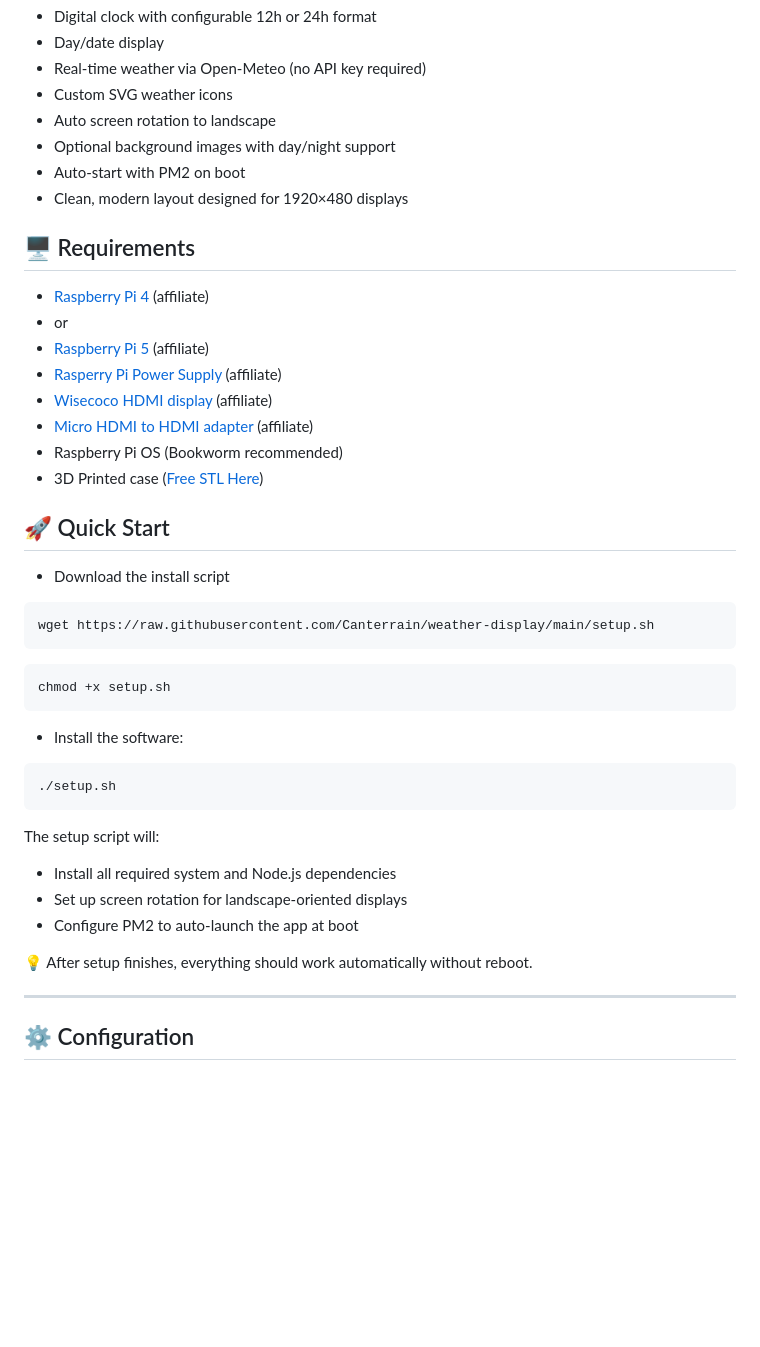
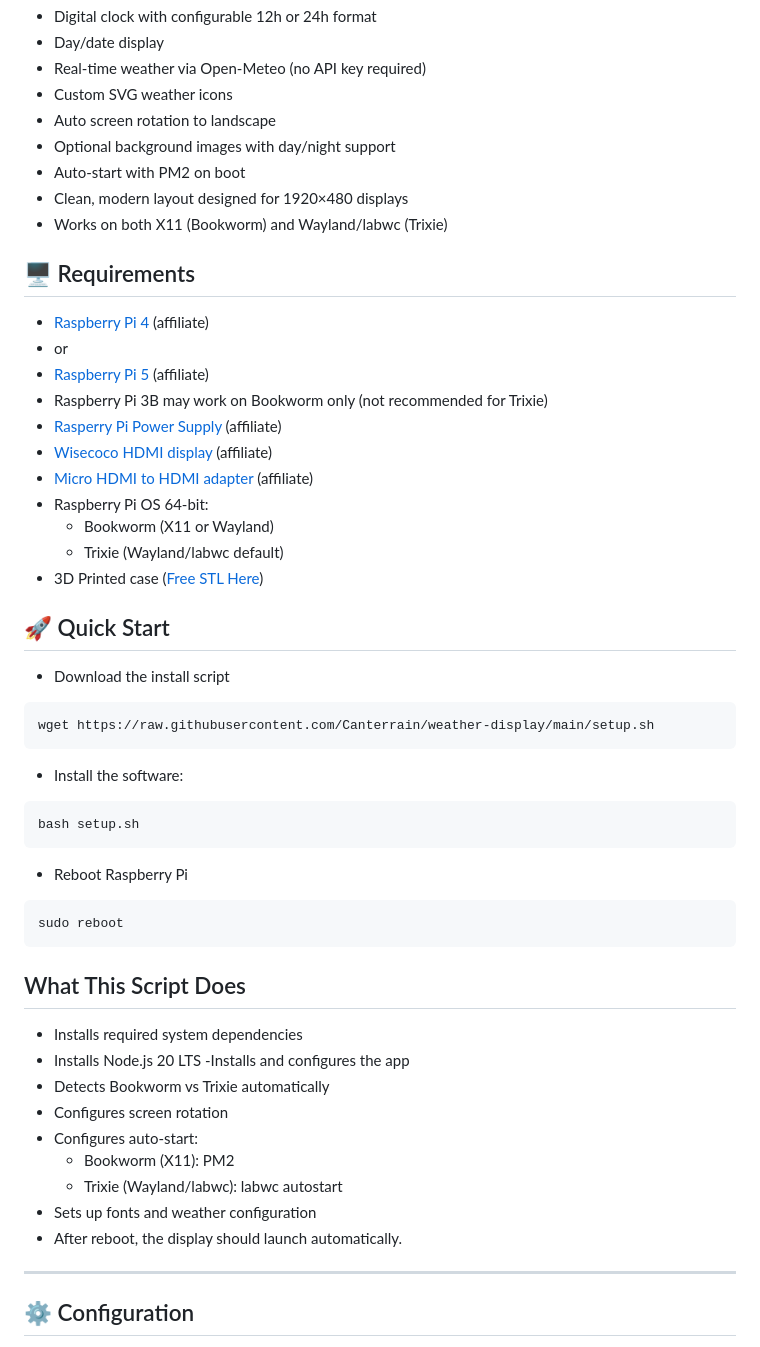
Before and after one commit to Canterrain/weather-display, a Markdown page: README.md, the part around the change. GitHub-like rendering; blank space fills up the shorter version.

Commit message:
Update README.md
Updated for Trixie support and new install instructions.

````diff
--- a/README.md
+++ b/README.md
@@ -14,16 +14,20 @@ A fullscreen clock and weather dashboard designed for Raspberry Pi and the Wisec
 - Optional background images with day/night support
 - Auto-start with PM2 on boot
 - Clean, modern layout designed for 1920×480 displays
+- Works on both X11 (Bookworm) and Wayland/labwc (Trixie)
 
 ## 🖥 Requirements
 
 - [Raspberry Pi 4](https://amzn.to/40en56s) (affiliate)
 - or
 - [Raspberry Pi 5](https://amzn.to/3ZEJUQH) (affiliate)
+- Raspberry Pi 3B may work on Bookworm only (not recommended for Trixie)
 - [Rasperry Pi Power Supply](https://amzn.to/3MvrPBF) (affiliate)
 - [Wisecoco HDMI display](https://amzn.to/4cuofSN) (affiliate)
 - [Micro HDMI to HDMI adapter](https://amzn.to/3ZyFOJZ) (affiliate)
-- Raspberry Pi OS (Bookworm recommended)
+- Raspberry Pi OS 64-bit:
+  - Bookworm (X11 or Wayland)
+  - Trixie (Wayland/labwc default)
 - 3D Printed case ([Free STL Here](https://makerworld.com/en/models/2394718-under-cabinet-weather-clock-case#profileId-2623970))
 
 ## 🚀 Quick Start
@@ -33,22 +37,27 @@ A fullscreen clock and weather dashboard designed for Raspberry Pi and the Wisec
 ```
 wget https://raw.githubusercontent.com/Canterrain/weather-display/main/setup.sh
 ```
-```
-chmod +x setup.sh
-```
 * Install the software:
 ```
-./setup.sh
+bash setup.sh
+```
+* Reboot Raspberry Pi
+```
+sudo reboot
 ```
 
-The setup script will:
+## What This Script Does
 
-- Install all required system and Node.js dependencies
-- Set up screen rotation for landscape-oriented displays
-- Configure PM2 to auto-launch the app at boot
-
-💡 After setup finishes, everything should work automatically without reboot.
-
+- Installs required system dependencies
+- Installs Node.js 20 LTS
+ -Installs and configures the app
+- Detects Bookworm vs Trixie automatically
+- Configures screen rotation
+- Configures auto-start:
+  - Bookworm (X11): PM2
+  - Trixie (Wayland/labwc): labwc autostart
+- Sets up fonts and weather configuration
+- After reboot, the display should launch automatically.
 
 ---
 ## ⚙️ Configuration
````
